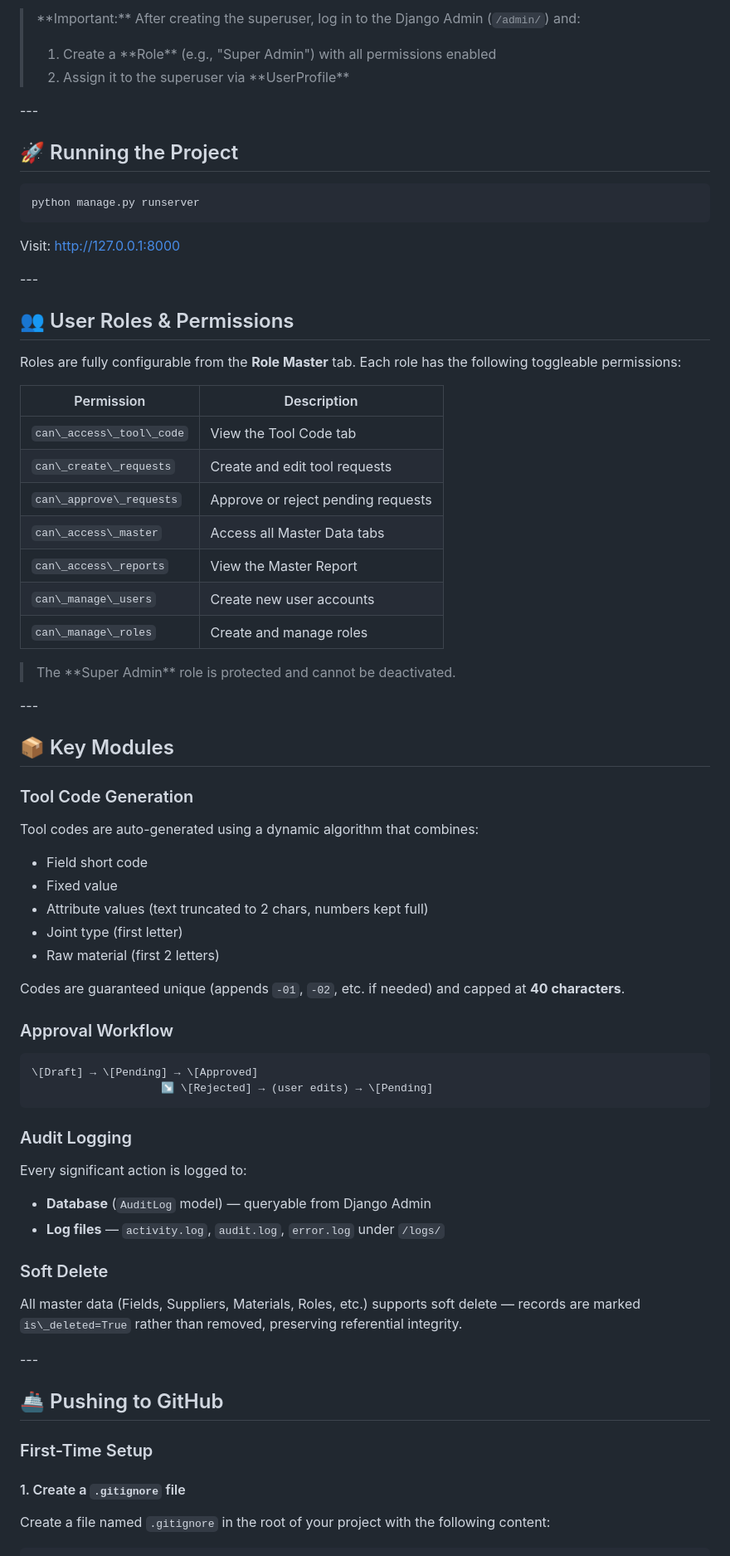
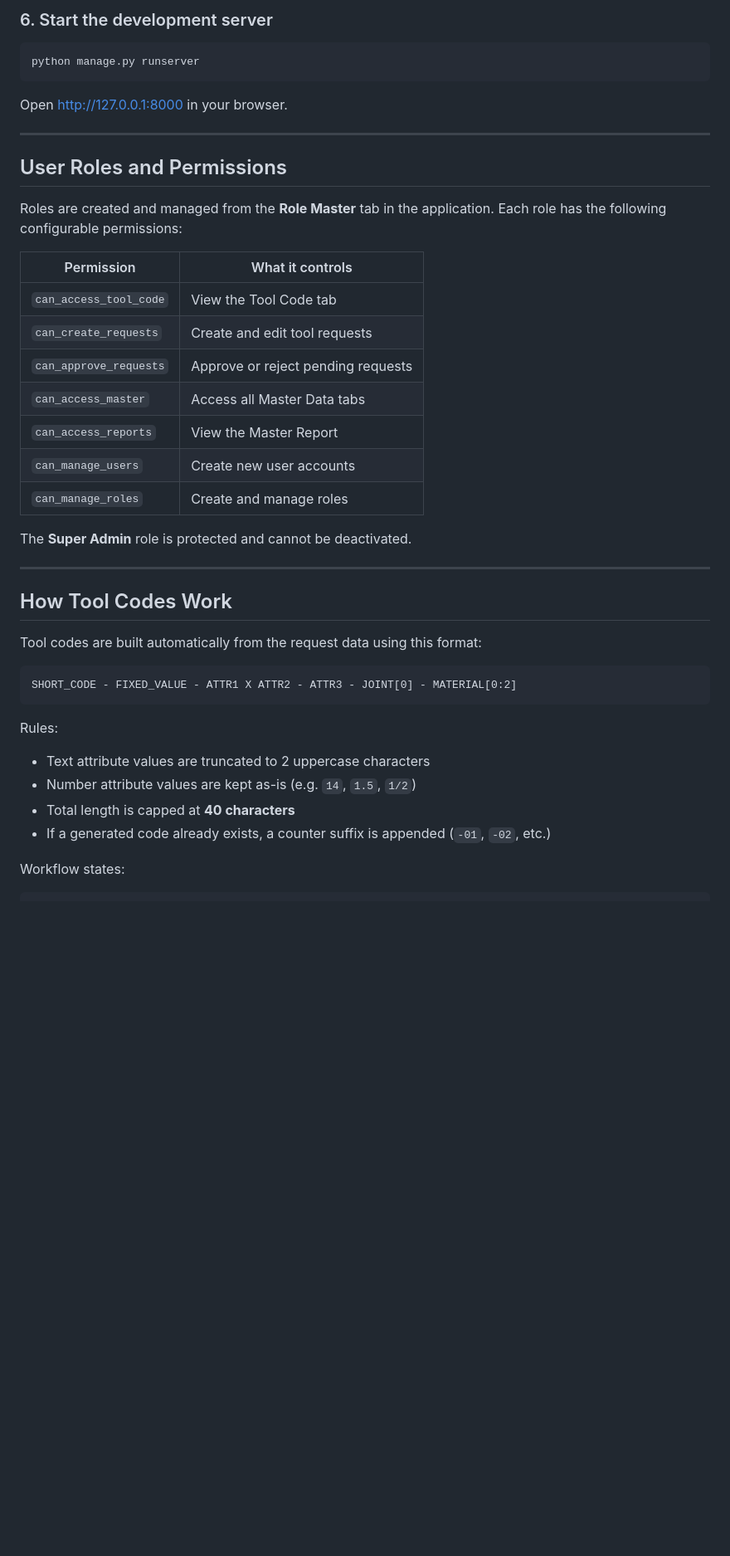
Before and after one commit to AmeyPawar1414/Tool-Code-Library, a Markdown page: README.md, the part around one of its changes. Shown at 83% size. Drawn GitHub-style; blank space fills up the shorter version.

````diff
--- a/README.md
+++ b/README.md
@@ -147,78 +144,46 @@ Follow the prompts to set a username, email, and password. This account will hav
 
-> \*\*Important:\*\* After creating the superuser, log in to the Django Admin (`/admin/`) and:
-> 1. Create a \*\*Role\*\* (e.g., "Super Admin") with all permissions enabled
-> 2. Assign it to the superuser via \*\*UserProfile\*\*
-
-\---
-
-## 🚀 Running the Project
+### 6. Start the development server
 
 ```bash
 python manage.py runserver
 ```
 
-Visit: [http://127.0.0.1:8000](http://127.0.0.1:8000)
+Open [http://127.0.0.1:8000](http://127.0.0.1:8000) in your browser.
 
-\---
+---
 
-## 👥 User Roles \& Permissions
+## User Roles and Permissions
 
-Roles are fully configurable from the **Role Master** tab. Each role has the following toggleable permissions:
+Roles are created and managed from the **Role Master** tab in the application. Each role has the following configurable permissions:
 
-|Permission|Description|
-|-|-|
-|`can\_access\_tool\_code`|View the Tool Code tab|
-|`can\_create\_requests`|Create and edit tool requests|
-|`can\_approve\_requests`|Approve or reject pending requests|
-|`can\_access\_master`|Access all Master Data tabs|
-|`can\_access\_reports`|View the Master Report|
-|`can\_manage\_users`|Create new user accounts|
-|`can\_manage\_roles`|Create and manage roles|
+| Permission             | What it controls                          |
+|------------------------|-------------------------------------------|
+| `can_access_tool_code` | View the Tool Code tab                    |
+| `can_create_requests`  | Create and edit tool requests             |
+| `can_approve_requests` | Approve or reject pending requests        |
+| `can_access_master`    | Access all Master Data tabs               |
+| `can_access_reports`   | View the Master Report                    |
+| `can_manage_users`     | Create new user accounts                  |
+| `can_manage_roles`     | Create and manage roles                   |
 
-> The \*\*Super Admin\*\* role is protected and cannot be deactivated.
+The **Super Admin** role is protected and cannot be deactivated.
 
-\---
+---
 
-## 📦 Key Modules
+## How Tool Codes Work
 
-### Tool Code Generation
-
-Tool codes are auto-generated using a dynamic algorithm that combines:
-
-* Field short code
-* Fixed value
-* Attribute values (text truncated to 2 chars, numbers kept full)
-* Joint type (first letter)
-* Raw material (first 2 letters)
-
-Codes are guaranteed unique (appends `-01`, `-02`, etc. if needed) and capped at **40 characters**.
-
-### Approval Workflow
+Tool codes are built automatically from the request data using this format:
 
 ```
-\[Draft] → \[Pending] → \[Approved]
-                    ↘ \[Rejected] → (user edits) → \[Pending]
+SHORT_CODE - FIXED_VALUE - ATTR1 X ATTR2 - ATTR3 - JOINT[0] - MATERIAL[0:2]
 ```
 
-### Audit Logging
+Rules:
+- Text attribute values are truncated to 2 uppercase characters
+- Number attribute values are kept as-is (e.g. `14`, `1.5`, `1/2`)
+- Total length is capped at **40 characters**
+- If a generated code already exists, a counter suffix is appended (`-01`, `-02`, etc.)
 
-Every significant action is logged to:
-
-* **Database** (`AuditLog` model) — queryable from Django Admin
-* **Log files** — `activity.log`, `audit.log`, `error.log` under `/logs/`
-
-### Soft Delete
-
-All master data (Fields, Suppliers, Materials, Roles, etc.) supports soft delete — records are marked `is\_deleted=True` rather than removed, preserving referential integrity.
-
-\---
-
-## 🚢 Pushing to GitHub
-
-### First-Time Setup
-
-#### 1\. Create a `.gitignore` file
-
-Create a file named `.gitignore` in the root of your project with the following content:
+Workflow states:
 
 ```
````
Also changed, not shown: other parts of README.md (+100 -168 lines).
